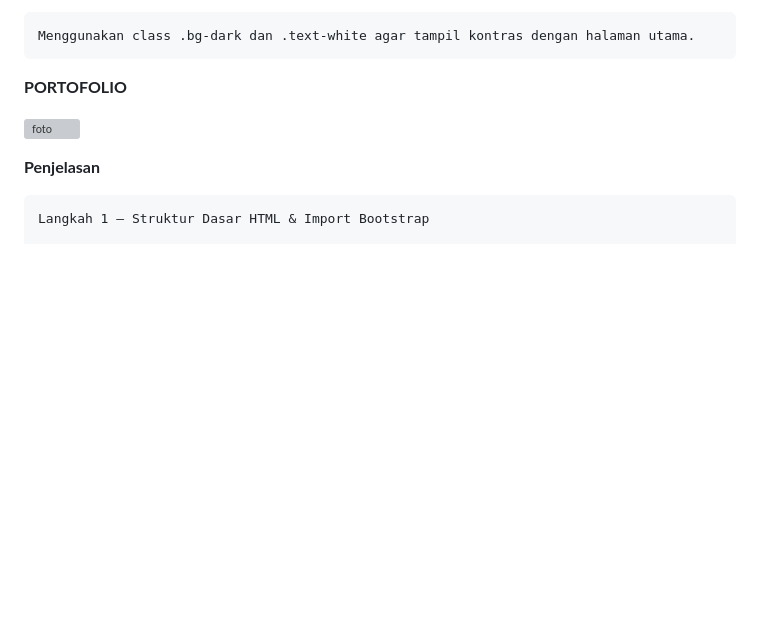
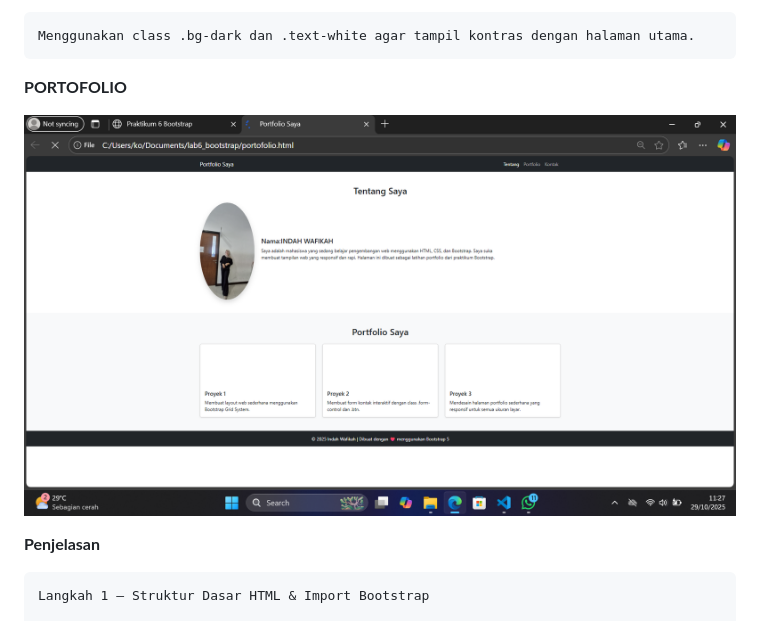
Before and after one commit to Indahwakifa/Lab6Web, a Markdown page: README.md, the part around the change. GitHub-like rendering; blank space fills up the shorter version; grey boxes are pictures that could not be loaded.

```diff
--- a/README.md
+++ b/README.md
@@ -65,7 +65,7 @@ Menggunakan class .bg-dark dan .text-white agar tampil kontras dengan halaman ut
 
 **PORTOFOLIO**
 
-![foto](  <img src="https://via.placeholder.com/350x200" class="card-img-top" alt="Proyek 1">)
+![foto](https://github.com/Indahwakifa/Lab6Web/blob/afa724ebb56505f817397c8443ed69285eb88075/Screenshot%202025-10-29%20112747.png)
 
 **Penjelasan**
 
```
